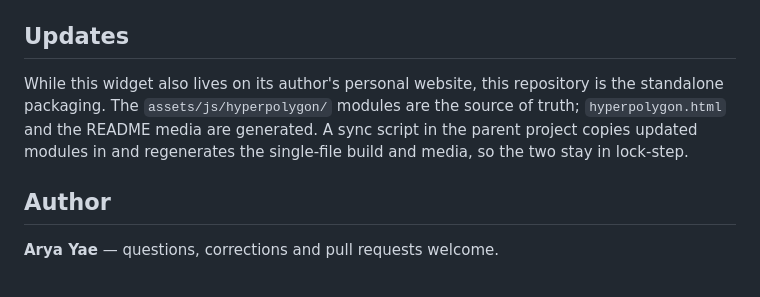
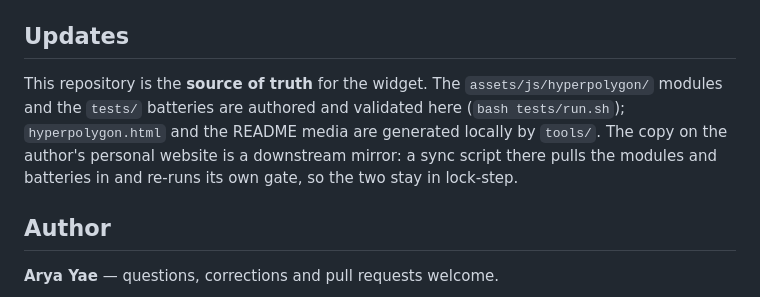
Before and after one commit to Arya-Yae/hyperpolygon-moduli-spaces, a Markdown page: README.md, the part around the change. Drawn GitHub-style.

Commit message:
Updated readme to identify this repo as source of truth

```diff
--- a/README.md
+++ b/README.md
@@ -172,11 +172,12 @@ See [`tests/README.md`](tests/README.md) for the full description.
 
 ## Updates
 
-While this widget also lives on its author's personal website, this repository
-is the standalone packaging. The `assets/js/hyperpolygon/` modules are the
-source of truth; `hyperpolygon.html` and the README media are generated. A sync
-script in the parent project copies updated modules in and regenerates the
-single-file build and media, so the two stay in lock-step.
+This repository is the **source of truth** for the widget. The
+`assets/js/hyperpolygon/` modules and the `tests/` batteries are authored and
+validated here (`bash tests/run.sh`); `hyperpolygon.html` and the README media
+are generated locally by `tools/`. The copy on the author's personal website
+is a downstream mirror: a sync script there pulls the modules and batteries in
+and re-runs its own gate, so the two stay in lock-step.
 
 ## Author
 
```
